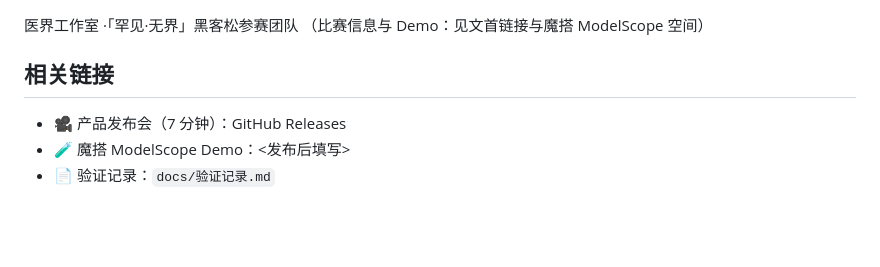
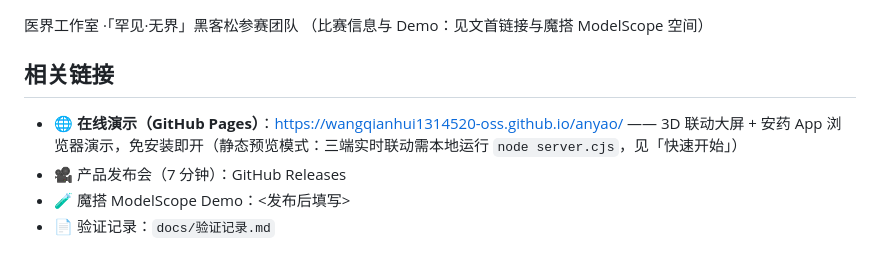
Before and after one commit to wangqianhui1314520-oss/anyao, a Markdown page: README.md, the part around one of its changes. GitHub-like rendering; blank space fills up the shorter version.

Commit message:
docs: README 增加 GitHub Pages 在线演示链接与徽章

```diff
--- a/README.md
+++ b/README.md
@@ -169,6 +170,7 @@ node .qa/preview-server.mjs           # 开发浏览器预览（仅监听 127.0.
 
 ## 相关链接
 
+- 🌐 **在线演示（GitHub Pages）**：https://wangqianhui1314520-oss.github.io/anyao/ —— 3D 联动大屏 + 安药 App 浏览器演示，免安装即开（静态预览模式：三端实时联动需本地运行 `node server.cjs`，见「快速开始」）
 - 🎥 产品发布会（7 分钟）：GitHub Releases
 - 🧪 魔搭 ModelScope Demo：<发布后填写>
 - 📄 验证记录：`docs/验证记录.md`
```
Also changed, not shown: other parts of README.md (+1 -0 lines).
